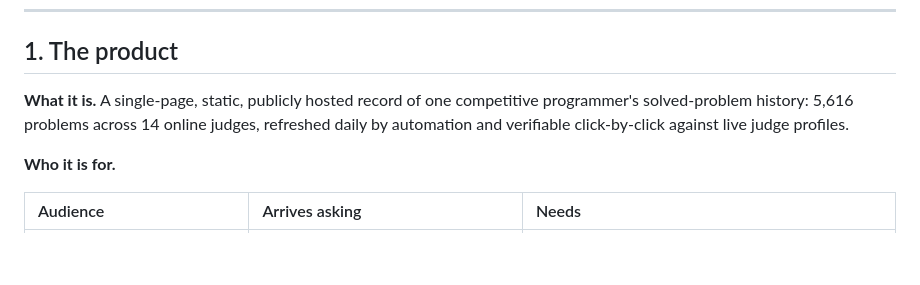
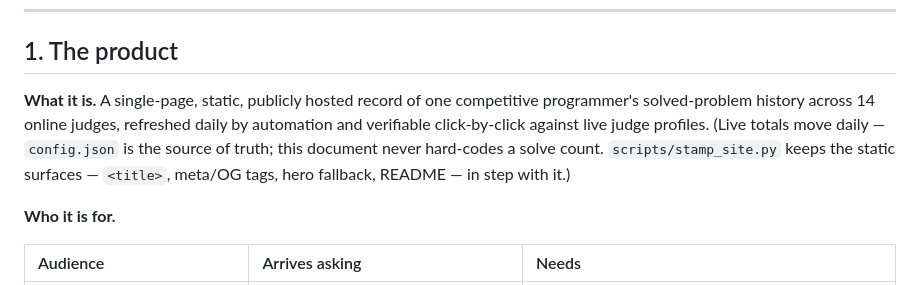
Before and after one commit to ahsanjust/cp-tracker, a Markdown page: DESIGN.md, the part around one of its changes. GitHub-like rendering; blank space fills up the shorter version.

```diff
--- a/DESIGN.md
+++ b/DESIGN.md
@@ -9,8 +9,11 @@ Update it when the system changes so the code and the intent never drift apart.
 ## 1. The product
 
 **What it is.** A single-page, static, publicly hosted record of one competitive
-programmer's solved-problem history: 5,616 problems across 14 online judges, refreshed
+programmer's solved-problem history across 14 online judges, refreshed
 daily by automation and verifiable click-by-click against live judge profiles.
+(Live totals move daily — `config.json` is the source of truth; this document
+never hard-codes a solve count. `scripts/stamp_site.py` keeps the static
+surfaces — `<title>`, meta/OG tags, hero fallback, README — in step with it.)
 
 **Who it is for.**
 
```
Also changed, not shown: other parts of DESIGN.md (+31 -18 lines), README.md (+7 -7 lines), assets/og_preview.png, 16 other files.
